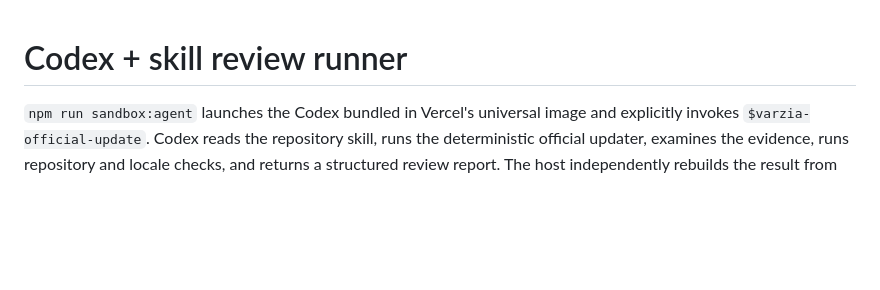
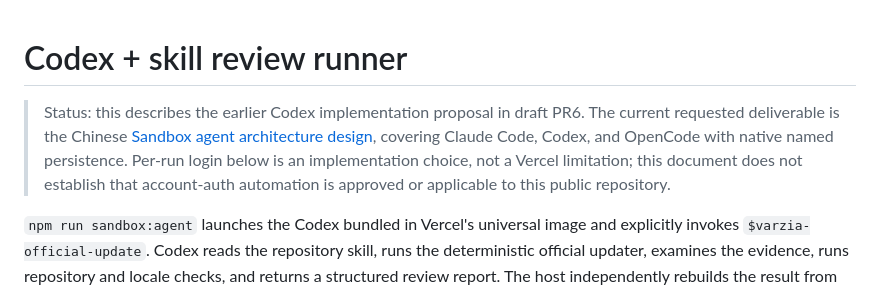
Before and after one commit to chenshu007/varzia, a Markdown page: docs/codex-sandbox-agent.md, the part around the change. GitHub-like rendering; blank space fills up the shorter version.

```diff
--- a/docs/codex-sandbox-agent.md
+++ b/docs/codex-sandbox-agent.md
@@ -1,4 +1,6 @@
 # Codex + skill review runner
+
+> Status: this describes the earlier Codex implementation proposal in draft PR6. The current requested deliverable is the Chinese [Sandbox agent architecture design](sandbox-agent-architecture.md), covering Claude Code, Codex, and OpenCode with native named persistence. Per-run login below is an implementation choice, not a Vercel limitation; this document does not establish that account-auth automation is approved or applicable to this public repository.
 
 `npm run sandbox:agent` launches the Codex bundled in Vercel's universal image and explicitly invokes `$varzia-official-update`. Codex reads the repository skill, runs the deterministic official updater, examines the evidence, runs repository and locale checks, and returns a structured review report. The host independently rebuilds the result from the pinned original commit before approving any export. This path uses the user's ChatGPT subscription through device-code login; it has no API-key or AI Gateway billing fallback.
 
```
Also changed, not shown: README.md (+1 -1 lines), docs/sandbox-agent-architecture.md (added, +89 -0 lines).
